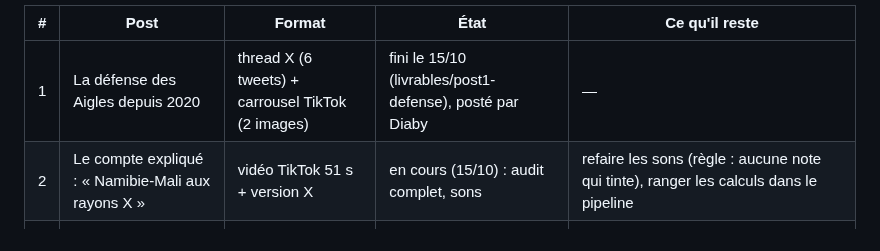
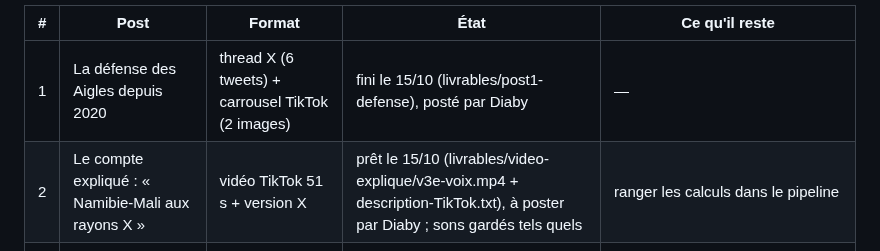
Before and after one commit to Diaby8/malidatafoot, a Markdown page: docs/etat_du_projet.md, the part around the change. Rendered like a GitHub page.

```diff
--- a/docs/etat_du_projet.md
+++ b/docs/etat_du_projet.md
@@ -86,7 +86,7 @@ Détail et historique : `docs/sources_de_donnees.md`.
 | # | Post | Format | État | Ce qu'il reste |
 |---|---|---|---|---|
 | 1 | La défense des Aigles depuis 2020 | thread X (6 tweets) + carrousel TikTok (2 images) | fini le 15/10 (livrables/post1-defense), posté par Diaby | — |
-| 2 | Le compte expliqué : « Namibie-Mali aux rayons X » | vidéo TikTok 51 s + version X | en cours (15/10) : audit complet, sons | refaire les sons (règle : aucune note qui tinte), ranger les calculs dans le pipeline |
+| 2 | Le compte expliqué : « Namibie-Mali aux rayons X » | vidéo TikTok 51 s + version X | prêt le 15/10 (livrables/video-explique/v3e-voix.mp4 + description-TikTok.txt), à poster par Diaby ; sons gardés tels quels | ranger les calculs dans le pipeline |
 | 3 | On a joué le groupe 100 000 fois | vidéo ou carrousel + thread | POC | à sortir avant les matchs contre le Rwanda (novembre) ; visuels à refaire au niveau de la vidéo explicative |
 | 4 | Le onze type de chaque coach (Chelle, Saintfiet, Da Silva) | carrousel + thread | données en cours | 29 compos à copier (liste dans `poc/onze_type/`) |
 
```
Also changed, not shown: docs/journal_des_gabarits.md (+1 -0 lines).
